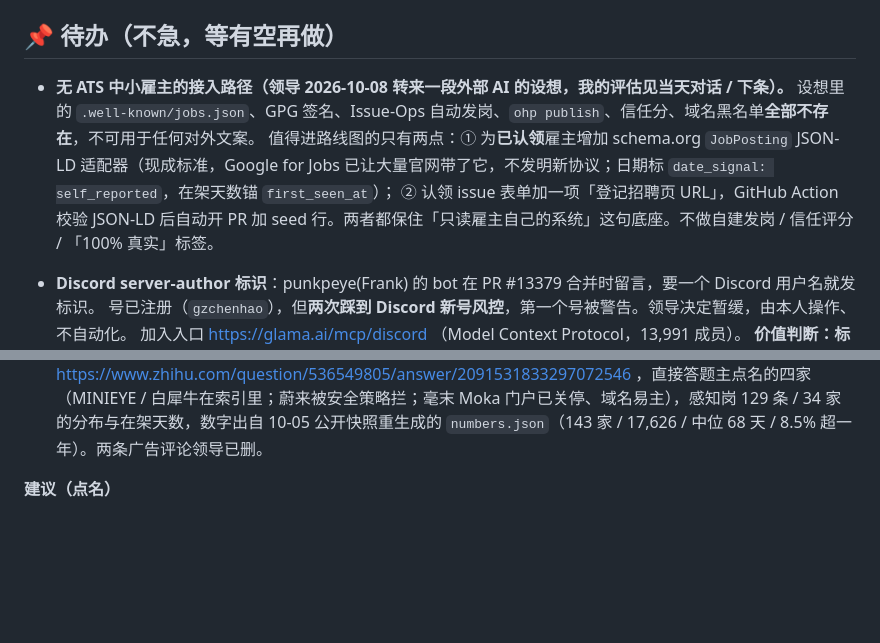
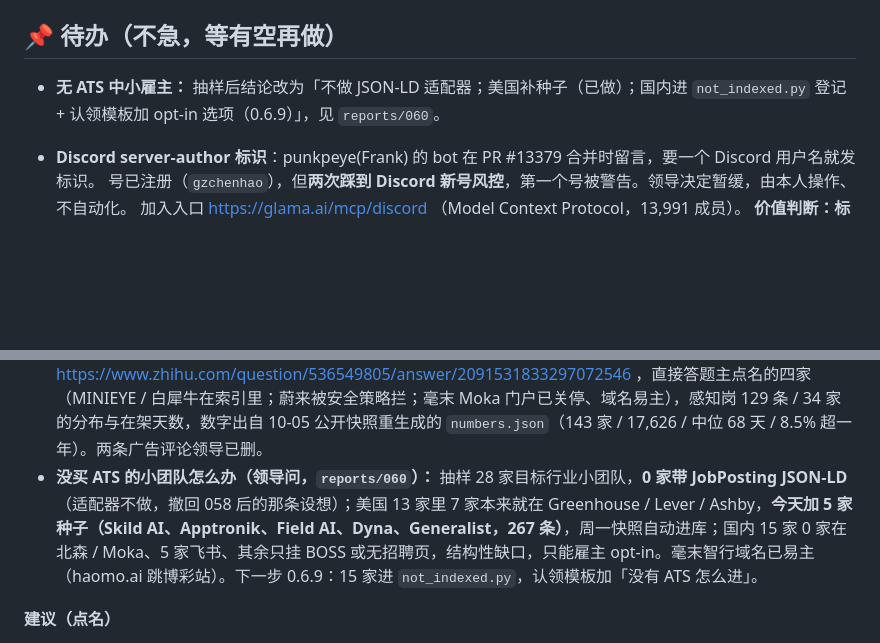
Before and after one commit to gzchenhao/openhire, a Markdown page: PROGRESS.md, 2 parts joined by grey strips. GitHub-like rendering; blank space fills up the shorter version.

Commit message:
docs(060): SME careers-page survey, second radar answer, five new seeds
Co-Authored-By: Claude Fable 5.1 <noreply@anthropic.com>

```diff
--- a/PROGRESS.md
+++ b/PROGRESS.md
@@ -4,9 +4,7 @@
 
 ## 📌 待办（不急，等有空再做）
 
-- **无 ATS 中小雇主的接入路径（领导 2026-10-08 转来一段外部 AI 的设想，我的评估见当天对话 / 下条）。** 设想里的 `.well-known/jobs.json`、GPG 签名、Issue-Ops 自动发岗、`ohp publish`、信任分、域名黑名单**全部不存在**，不可用于任何对外文案。
-  值得进路线图的只有两点：① 为**已认领**雇主增加 schema.org `JobPosting` JSON-LD 适配器（现成标准，Google for Jobs 已让大量官网带了它，不发明新协议；日期标 `date_signal: self_reported`，在架天数锚 `first_seen_at`）；
-  ② 认领 issue 表单加一项「登记招聘页 URL」，GitHub Action 校验 JSON-LD 后自动开 PR 加 seed 行。两者都保住「只读雇主自己的系统」这句底座。不做自建发岗 / 信任评分 / 「100% 真实」标签。
+- **无 ATS 中小雇主：** 抽样后结论改为「不做 JSON-LD 适配器；美国补种子（已做）；国内进 `not_indexed.py` 登记 + 认领模板加 opt-in 选项（0.6.9）」，见 `reports/060`。
 
 - **Discord server-author 标识**：punkpeye(Frank) 的 bot 在 PR #13379 合并时留言，要一个 Discord 用户名就发标识。
   号已注册（`gzchenhao`），但**两次踩到 Discord 新号风控**，第一个号被警告。领导决定暂缓，由本人操作、不自动化。
@@ -29,6 +27,7 @@
 - **宣传渠道近 10 天巡查（`reports/059`）：** 知乎本期阅读 920（上期 2,526，停更即掉 64%），评论无欠回复，两条广告评论待领导删；`link.zhihu.com` 14 天给仓库带 9 个独立访客、与站内并列第一；stars 7 不变；快照 10-05 重传后 3 天 7 次下载；X 0 粉丝建议停每日一轮；**即刻 09-23 首帖从未发出，记账链接是别人的帖子，已更正**；六条上架申请全 OPEN 无回复，阮一峰 10-09 看。下一步：连写两篇雷达 / 工作流回答把配比拉回一比一；10-12 快照刷新后一次改三篇旧数字。
 - **X 每日一轮停了（领导 10-08 按我的建议定）：** 改为发版 / 被收录时才发，CLAUDE.md 第 4 条入口和记忆 `social-engagement-duty` 已同步改。
 - **知乎雷达第二篇已发（10-08 12:45）：** https://www.zhihu.com/question/536549805/answer/2091531833297072546 ，直接答题主点名的四家（MINIEYE / 白犀牛在索引里；蔚来被安全策略拦；毫末 Moka 门户已关停、域名易主），感知岗 129 条 / 34 家的分布与在架天数，数字出自 10-05 公开快照重生成的 `numbers.json`（143 家 / 17,626 / 中位 68 天 / 8.5% 超一年）。两条广告评论领导已删。
+- **没买 ATS 的小团队怎么办（领导问，`reports/060`）：** 抽样 28 家目标行业小团队，**0 家带 JobPosting JSON-LD**（适配器不做，撤回 058 后的那条设想）；美国 13 家里 7 家本来就在 Greenhouse / Lever / Ashby，**今天加 5 家种子（Skild AI、Apptronik、Field AI、Dyna、Generalist，267 条）**，周一快照自动进库；国内 15 家 0 家在北森 / Moka、5 家飞书、其余只挂 BOSS 或无招聘页，结构性缺口，只能雇主 opt-in。毫末智行域名已易主（haomo.ai 跳博彩站）。下一步 0.6.9：15 家进 `not_indexed.py`，认领模板加「没有 ATS 怎么进」。
 
 **建议（点名）**
 - 14 天零反应，说明点名既没惹来投诉，也没带来认领。按 050 的定位（主句是底座、「幽灵」停用、中立即生命），我倾向于**保留月报页但停止在文案里点名具体雇主**，页面只按雇主自己的数据列数字；认领入口照旧。领导定。
```
Also changed, not shown: reports/060-无ATS中小雇主抽样与雷达第二篇.md (added, +68 -0 lines).
